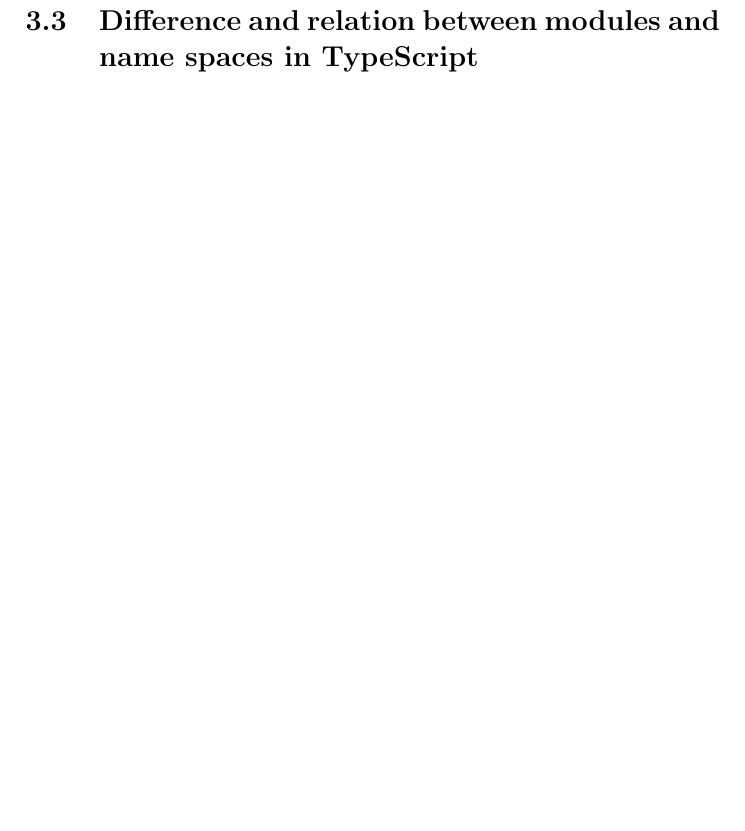
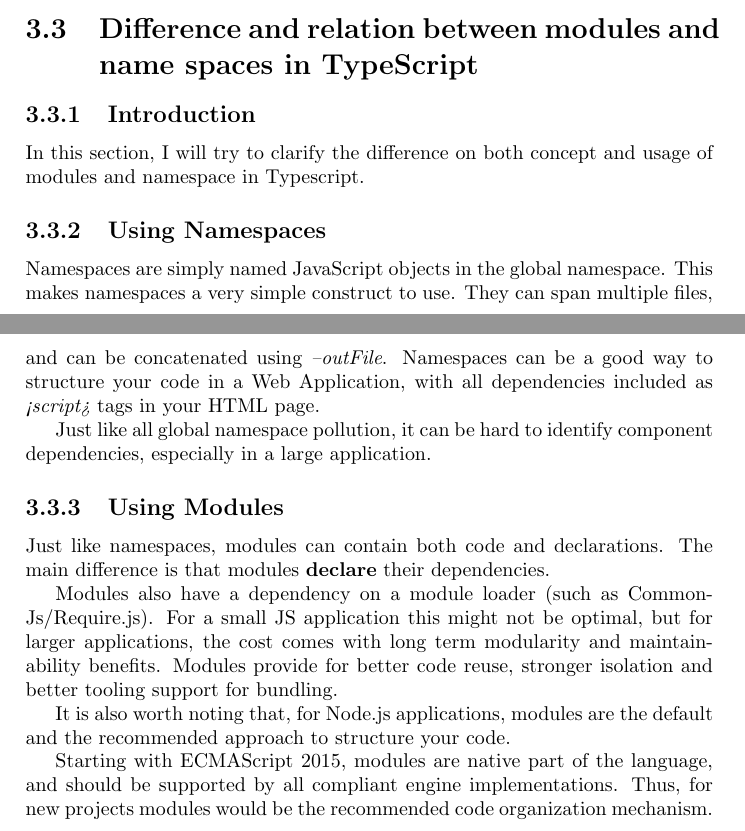
Before and after one commit to StrayBird-ATSH/DocumentationForOOPCourse, a LaTeX document (Lab3_Linkage/report.tex): part of page 17 of 18 before the commit and two parts of pages 16 and 17 of 19 after it, the two joined at a grey line, cut so that both start at the same text, the shorter picture padded with empty space. Compiled offline with pdfLaTeX.

Commit message:
Completed the TypeScript difference part

```diff
--- a/Lab3_Linkage/report.tex
+++ b/Lab3_Linkage/report.tex
@@ -238,7 +238,20 @@
 Notice that we don’t use the \emph{require} keyword; instead we assign directly from the qualified name of the symbol we’re importing. This is similar to using \emph{var}, but also works on the type and namespace meanings of the imported symbol. Importantly, for values, \emph{import} is a distinct reference from the original symbol, so changes to an aliased \emph{var} will not be reflected in the original variable.
 
 \section{Difference and relation between modules and name spaces in TypeScript}
-
+\subsection{Introduction}
+In this section, I will try to  clarify the difference on both concept and usage of modules and namespace in Typescript.
+\subsection{Using Namespaces}
+Namespaces are simply named JavaScript objects in the global namespace. This makes namespaces a very simple construct to use. They can span multiple files, and can be concatenated using \emph{--outFile}. Namespaces can be a good way to structure your code in a Web Application, with all dependencies included as \emph{<script>} tags in your HTML page.
+\par
+Just like all global namespace pollution, it can be hard to identify component dependencies, especially in a large application.
+\subsection{Using Modules}
+Just like namespaces, modules can contain both code and declarations. The main difference is that modules \textbf{declare} their dependencies.
+\par
+Modules also have a dependency on a module loader (such as CommonJs/Require.js). For a small JS application this might not be optimal, but for larger applications, the cost comes with long term modularity and maintainability benefits. Modules provide for better code reuse, stronger isolation and better tooling support for bundling.
+\par
+It is also worth noting that, for Node.js applications, modules are the default and the recommended approach to structure your code.
+\par
+Starting with ECMAScript 2015, modules are native part of the language, and should be supported by all compliant engine implementations. Thus, for new projects modules would be the recommended code organization mechanism.
 \section{Internal Linkage in C++}
 
 \section{External Linkage in C++}
```
Also changed, not shown: Lab3_Linkage/report.pdf.
